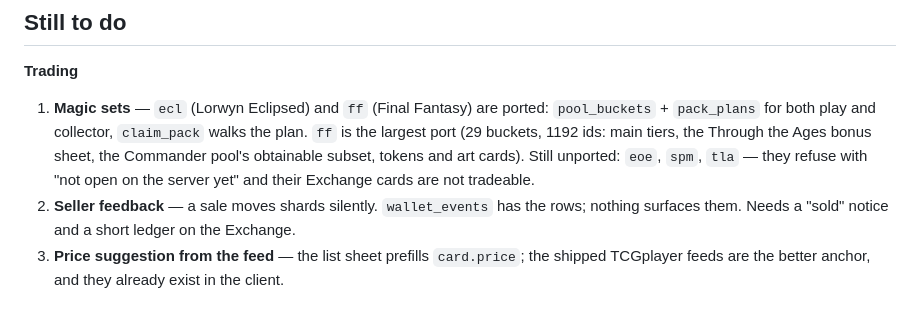
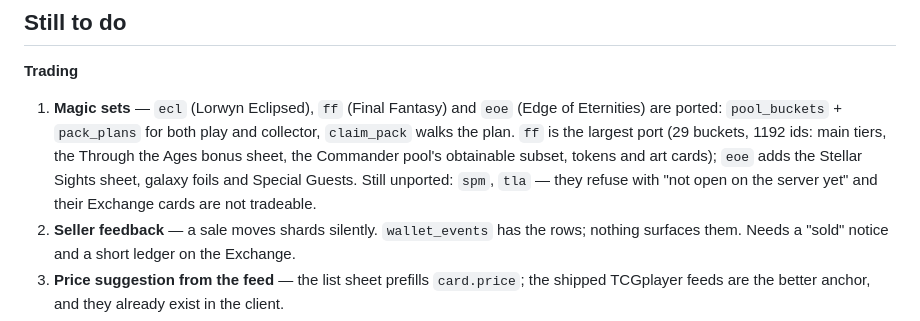
Before and after one commit to nemixis/packdrop, a Markdown page: docs/market-v1.md, the part around the change. Drawn GitHub-style.

Commit message:
docs: record the eoe port

```diff
--- a/docs/market-v1.md
+++ b/docs/market-v1.md
@@ -228,11 +228,12 @@ use.
 ## Still to do
 
 **Trading**
-1. **Magic sets** — `ecl` (Lorwyn Eclipsed) and `ff` (Final Fantasy) are ported: `pool_buckets` +
-   `pack_plans` for both play and collector, `claim_pack` walks the plan. `ff` is the largest port
-   (29 buckets, 1192 ids: main tiers, the Through the Ages bonus sheet, the Commander pool's
-   obtainable subset, tokens and art cards). Still unported: `eoe`, `spm`, `tla` — they refuse with
-   "not open on the server yet" and their Exchange cards are not tradeable.
+1. **Magic sets** — `ecl` (Lorwyn Eclipsed), `ff` (Final Fantasy) and `eoe` (Edge of Eternities) are
+   ported: `pool_buckets` + `pack_plans` for both play and collector, `claim_pack` walks the plan.
+   `ff` is the largest port (29 buckets, 1192 ids: main tiers, the Through the Ages bonus sheet, the
+   Commander pool's obtainable subset, tokens and art cards); `eoe` adds the Stellar Sights sheet,
+   galaxy foils and Special Guests. Still unported: `spm`, `tla` — they refuse with "not open on the
+   server yet" and their Exchange cards are not tradeable.
 2. **Seller feedback** — a sale moves shards silently. `wallet_events` has the rows; nothing surfaces
    them. Needs a "sold" notice and a short ledger on the Exchange.
 3. **Price suggestion from the feed** — the list sheet prefills `card.price`; the shipped TCGplayer
```
